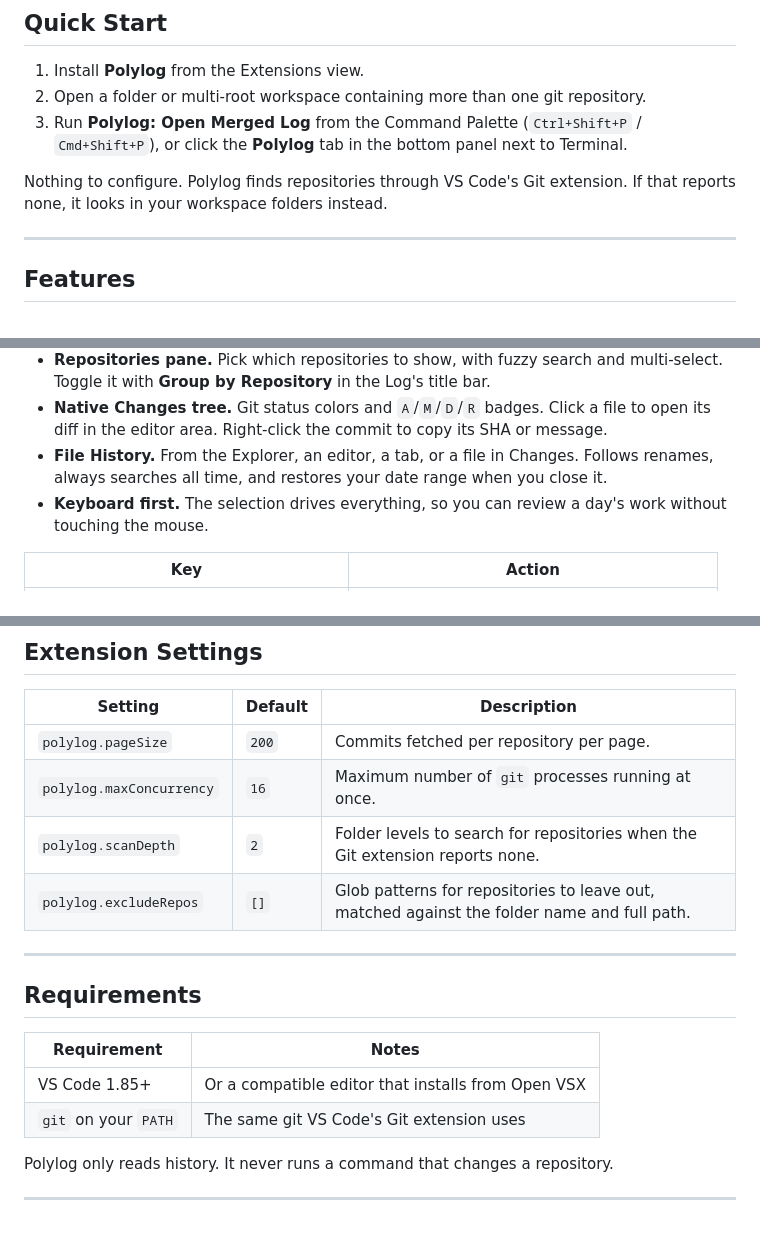
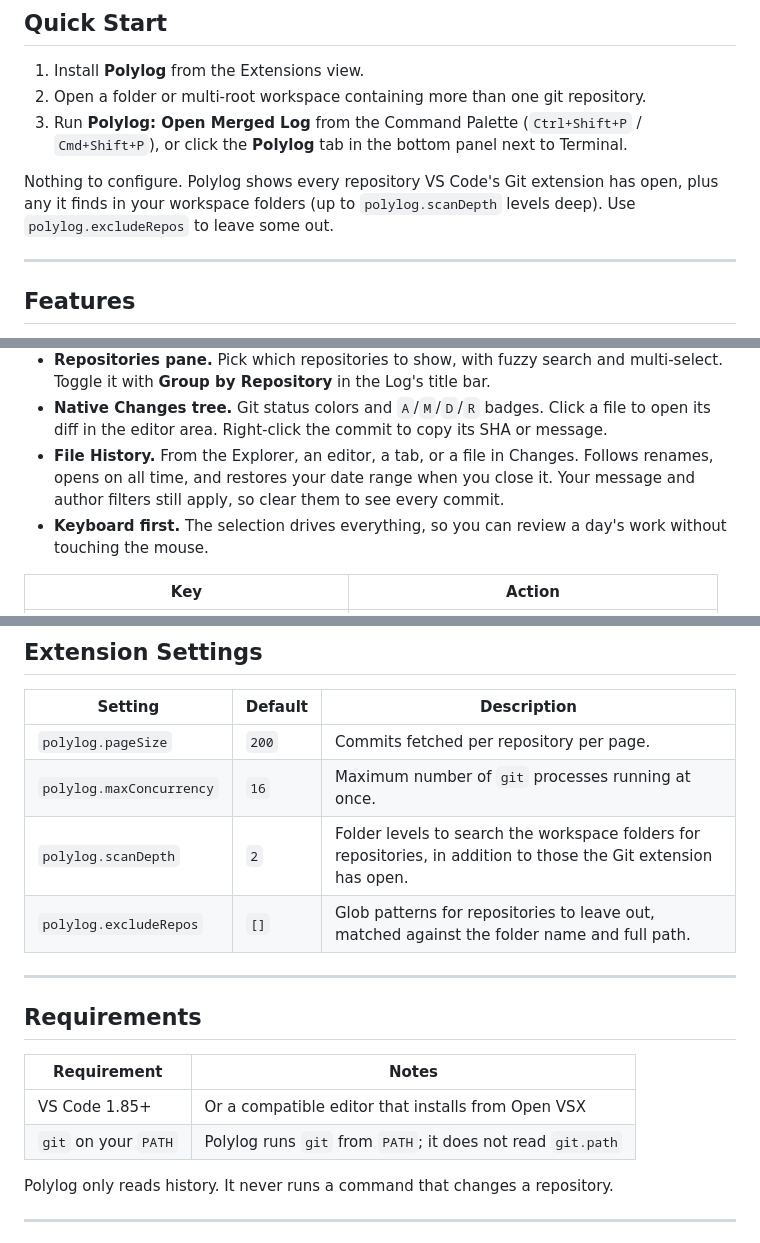
Before and after one commit to lntvan166/polylog, a Markdown page: README.md, 3 parts joined by grey strips. GitHub-like rendering.

```diff
--- a/README.md
+++ b/README.md
@@ -53,8 +53,9 @@ the rest of your editor. That includes light, dark and both high-contrast themes
 3. Run **Polylog: Open Merged Log** from the Command Palette (`Ctrl+Shift+P` /
    `Cmd+Shift+P`), or click the **Polylog** tab in the bottom panel next to Terminal.
 
-Nothing to configure. Polylog finds repositories through VS Code's Git extension. If that
-reports none, it looks in your workspace folders instead.
+Nothing to configure. Polylog shows every repository VS Code's Git extension has open,
+plus any it finds in your workspace folders (up to `polylog.scanDepth` levels deep). Use
+`polylog.excludeRepos` to leave some out.
 
 ---
 
@@ -74,7 +75,8 @@ reports none, it looks in your workspace folders instead.
 - **Native Changes tree.** Git status colors and `A`/`M`/`D`/`R` badges. Click a file to
   open its diff in the editor area. Right-click the commit to copy its SHA or message.
 - **File History.** From the Explorer, an editor, a tab, or a file in Changes. Follows
-  renames, always searches all time, and restores your date range when you close it.
+  renames, opens on all time, and restores your date range when you close it. Your
+  message and author filters still apply, so clear them to see every commit.
 - **Keyboard first.** The selection drives everything, so you can review a day's work
   without touching the mouse.
 
@@ -127,7 +129,7 @@ skewed clock can place a commit out of order.
 |---|---|---|
 | `polylog.pageSize` | `200` | Commits fetched per repository per page. |
 | `polylog.maxConcurrency` | `16` | Maximum number of `git` processes running at once. |
-| `polylog.scanDepth` | `2` | Folder levels to search for repositories when the Git extension reports none. |
+| `polylog.scanDepth` | `2` | Folder levels to search the workspace folders for repositories, in addition to those the Git extension has open. |
 | `polylog.excludeRepos` | `[]` | Glob patterns for repositories to leave out, matched against the folder name and full path. |
 
 ---
@@ -137,7 +139,7 @@ skewed clock can place a commit out of order.
 | Requirement | Notes |
 |---|---|
 | VS Code 1.85+ | Or a compatible editor that installs from Open VSX |
-| `git` on your `PATH` | The same git VS Code's Git extension uses |
+| `git` on your `PATH` | Polylog runs `git` from `PATH`; it does not read `git.path` |
 
 Polylog only reads history. It never runs a command that changes a repository.
 
```
Also changed, not shown: CHANGELOG.md (+1 -1 lines), media/screenshot-branch.png, media/screenshot-file-history.png, media/screenshot-log.png, 10 other files.
